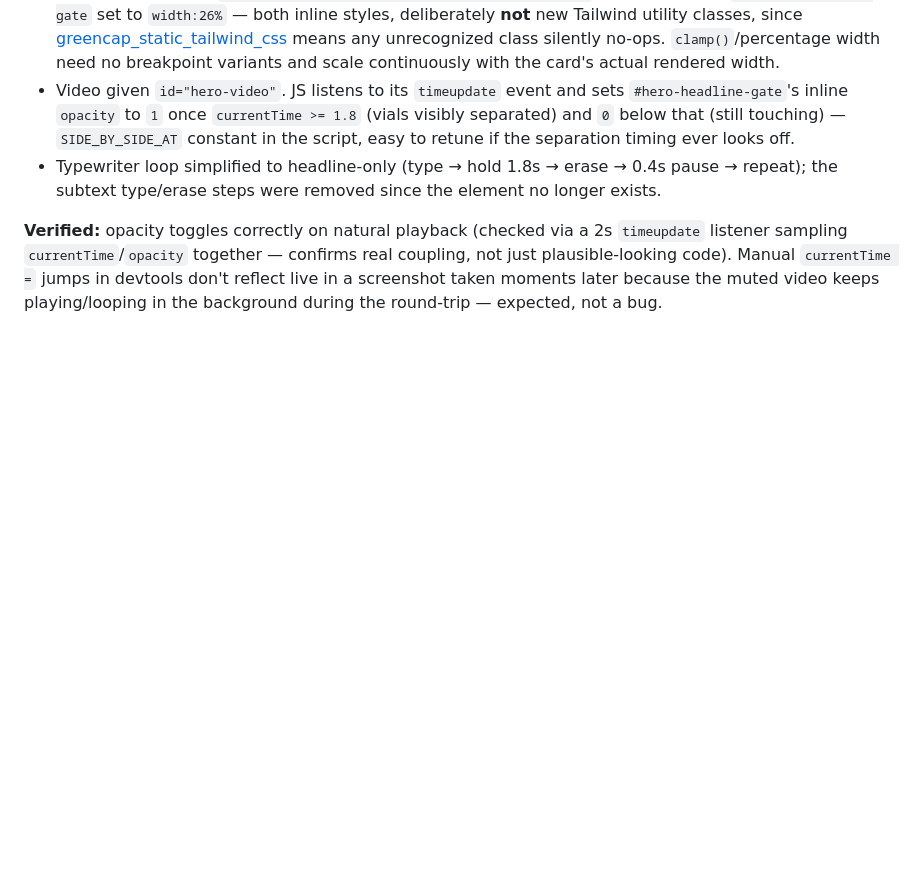
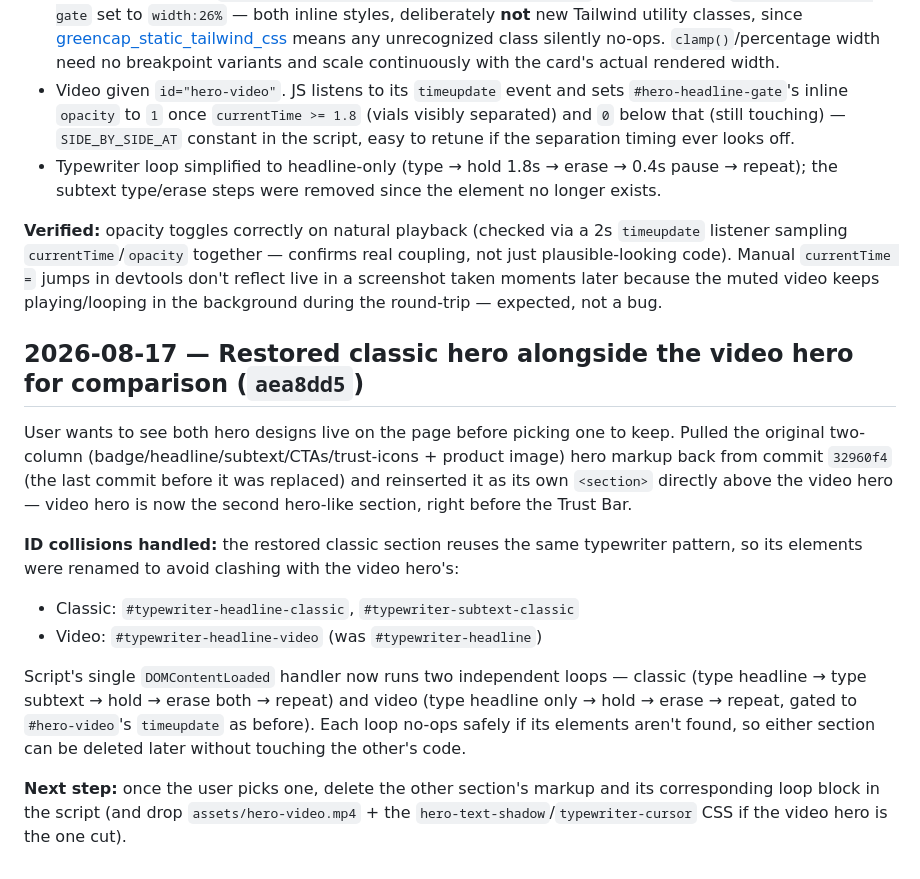
Before and after one commit to kanchantechinfinity/Greencap, a Markdown page: BUILD_LOG.md, the part around the change. GitHub-like rendering; blank space fills up the shorter version.

Commit message:
Update build log

```diff
--- a/BUILD_LOG.md
+++ b/BUILD_LOG.md
@@ -51,3 +51,15 @@ User asked to: shrink the overlay text further so it visibly sits between the vi
 - Typewriter loop simplified to headline-only (type → hold 1.8s → erase → 0.4s pause → repeat); the subtext type/erase steps were removed since the element no longer exists.
 
 **Verified:** opacity toggles correctly on natural playback (checked via a 2s `timeupdate` listener sampling `currentTime`/`opacity` together — confirms real coupling, not just plausible-looking code). Manual `currentTime =` jumps in devtools don't reflect live in a screenshot taken moments later because the muted video keeps playing/looping in the background during the round-trip — expected, not a bug.
+
+## 2026-08-17 — Restored classic hero alongside the video hero for comparison (`aea8dd5`)
+
+User wants to see both hero designs live on the page before picking one to keep. Pulled the original two-column (badge/headline/subtext/CTAs/trust-icons + product image) hero markup back from commit `32960f4` (the last commit before it was replaced) and reinserted it as its own `<section>` directly above the video hero — video hero is now the second hero-like section, right before the Trust Bar.
+
+**ID collisions handled:** the restored classic section reuses the same typewriter pattern, so its elements were renamed to avoid clashing with the video hero's:
+- Classic: `#typewriter-headline-classic`, `#typewriter-subtext-classic`
+- Video: `#typewriter-headline-video` (was `#typewriter-headline`)
+
+Script's single `DOMContentLoaded` handler now runs two independent loops — classic (type headline → type subtext → hold → erase both → repeat) and video (type headline only → hold → erase → repeat, gated to `#hero-video`'s `timeupdate` as before). Each loop no-ops safely if its elements aren't found, so either section can be deleted later without touching the other's code.
+
+**Next step:** once the user picks one, delete the other section's markup and its corresponding loop block in the script (and drop `assets/hero-video.mp4` + the `hero-text-shadow`/`typewriter-cursor` CSS if the video hero is the one cut).
```
